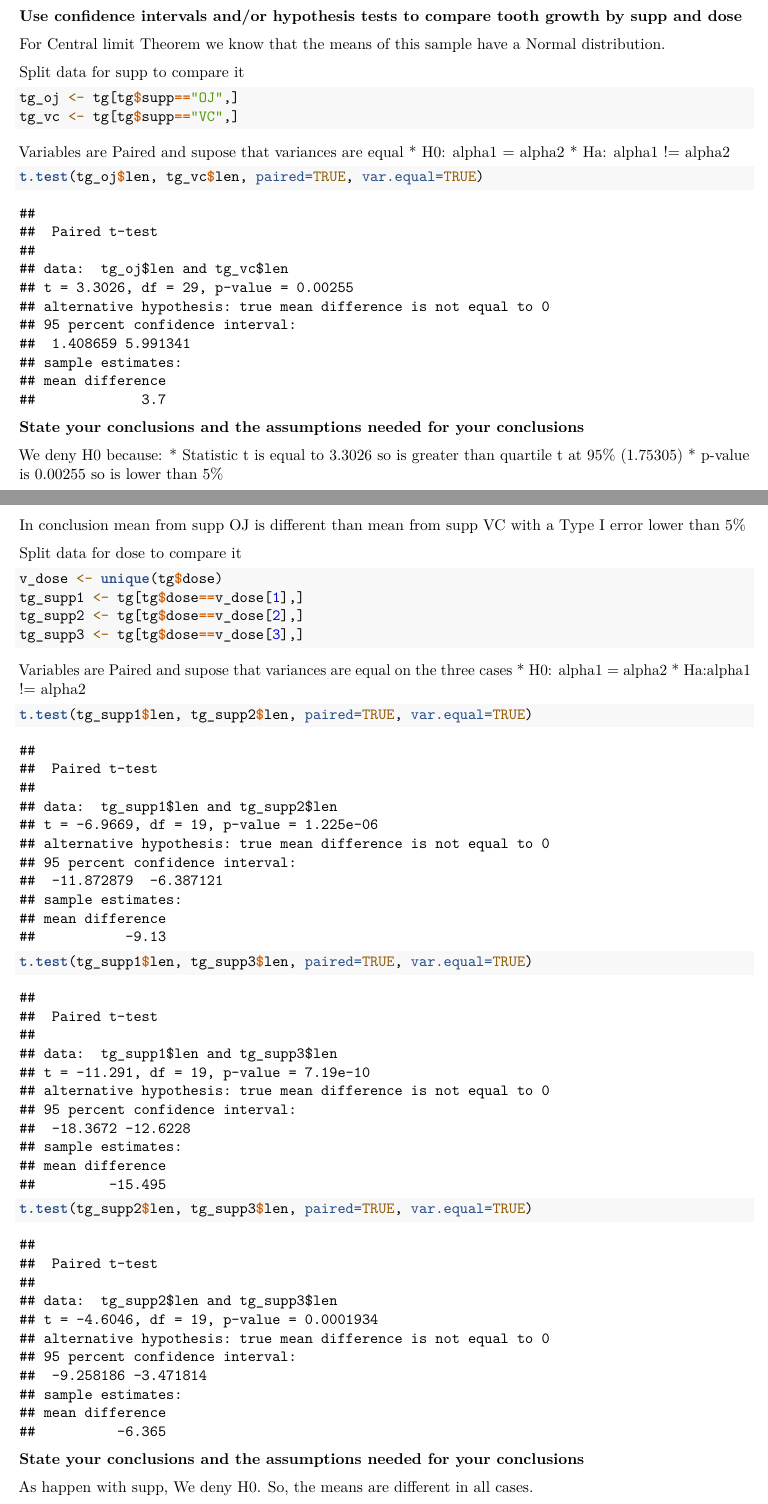
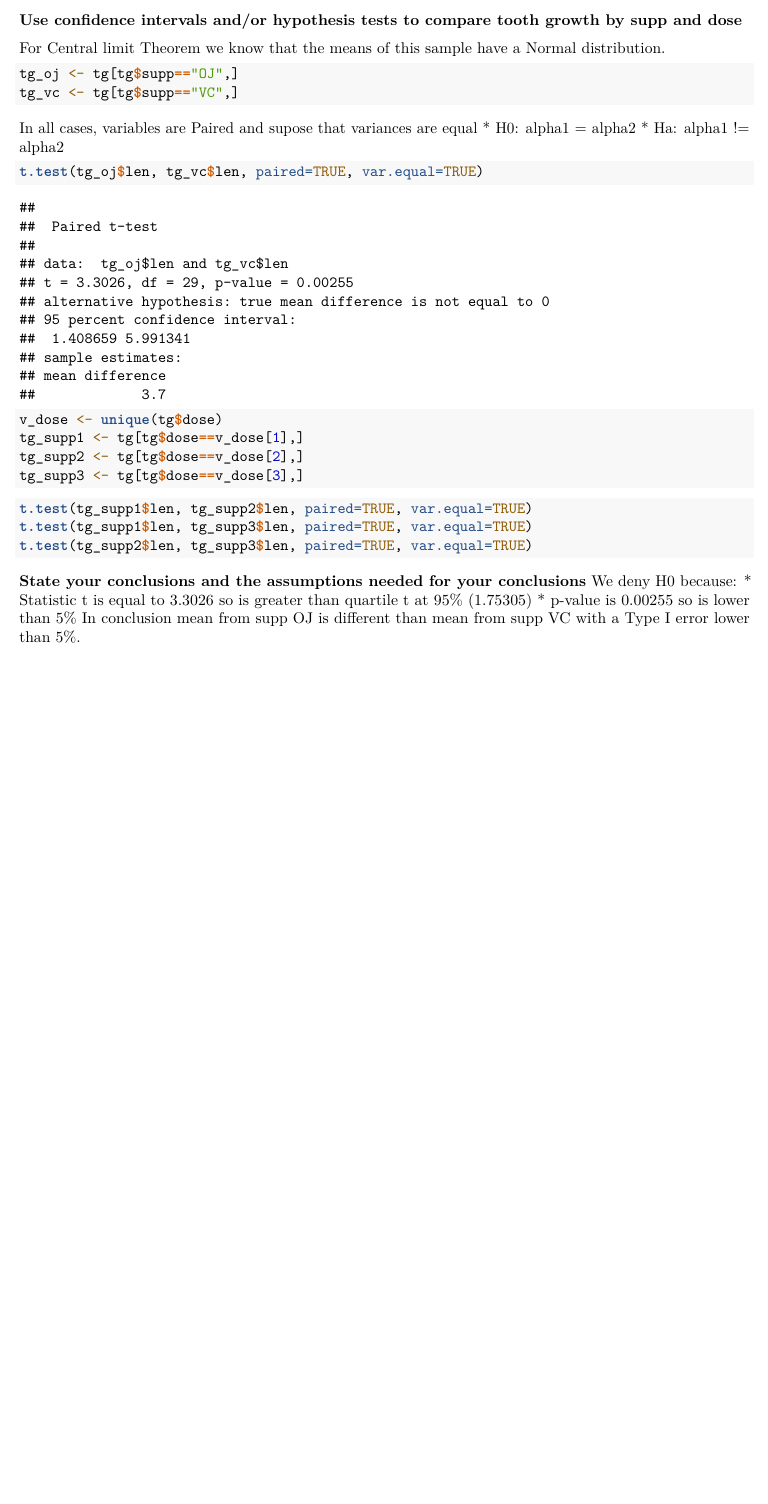
Before and after one commit to gretagh93/StatisticalInferenceProject, an R Markdown document (Project_Statistical_Inference.Rmd): two parts of pages 3 and 4 of 4 before the commit and part of page 3 of 3 after it, the two joined at a grey line, cut so that both start at the same text, the shorter picture padded with empty space. Rendered offline with R 4.5, knitr and Pandoc, then LaTeX, with nearby package versions; code that draws random numbers runs with fixed seeds of ours.

Commit message:
Add files via upload

````diff
--- a/Project_Statistical_Inference.Rmd
+++ b/Project_Statistical_Inference.Rmd
@@ -5,7 +5,7 @@ date: "11/12/2022"
 output: pdf_document
 ---
 
-```{r lybraries, warning=FALSE, echo=TRUE}
+```{r lybraries, warning=FALSE, echo=FALSE}
 library(ggplot2)
 ```
 
@@ -26,15 +22,9 @@ compMeans <- data.frame(Types=c("Sample Mean", "Theorical Mean"),
 p <- ggplot(data=compMeans, aes(x=Types, y=Values)) +
         geom_bar(stat="identity", fill="steelblue", width=0.5) +
         ggtitle("Compare Means")
-
-cat("Sample mean:", smn)
-cat("Theoretical mean:", mn)
 ```
 
-
 **Show how variable the sample is (via variance) and compare it to the theoretical variance of the distribution.**
-
-
 ```{r variances, echo=TRUE}
 svariance <- var(rexp(40, lambda))
 variance <- mn^2
@@ -113,40 +78,15 @@ summary(tg)
-For Central limit Theorem we know that the means of this sample have a Normal
-distribution.
-
-
-Split data for supp to compare it
-
-
+For Central limit Theorem we know that the means of this sample have a Normal distribution.
 ```{r splitSupp, echo=TRUE}
 tg_oj <- tg[tg$supp=="OJ",]
 tg_vc <- tg[tg$supp=="VC",]
 ```
 
-
-Variables are Paired and supose that variances are equal
+In all cases, variables are Paired and supose that variances are equal
 * H0: alpha1 = alpha2
 * Ha: alpha1 != alpha2
-
-
 ```{r ttestSupp, echo=TRUE}
 t.test(tg_oj$len, tg_vc$len, paired=TRUE, var.equal=TRUE)
 ```
-
-
-**State your conclusions and the assumptions needed for your conclusions**
-
-
-We deny H0 because:
-* Statistic t is equal to 3.3026 so is greater than quartile t at 95% (1.75305)
-* p-value is 0.00255 so is lower than 5%
-
-
-In conclusion mean from supp OJ is different than mean from supp VC with a
-Type I error lower than 5%
-
-
-Split data for dose to compare it
-
 
 ```{r splitDose, echo=TRUE}
 v_dose <- unique(tg$dose)
@@ -155,19 +95,15 @@ tg_supp2 <- tg[tg$dose==v_dose[2],]
 tg_supp3 <- tg[tg$dose==v_dose[3],]
 ```
 
-
-Variables are Paired and supose that variances are equal on the three cases
-* H0: alpha1 = alpha2
-* Ha:alpha1 != alpha2
-
-
-```{r ttesDose, echo=TRUE}
+```{r ttesDose, echo=TRUE, results="hide"}
 t.test(tg_supp1$len, tg_supp2$len, paired=TRUE, var.equal=TRUE)
 t.test(tg_supp1$len, tg_supp3$len, paired=TRUE, var.equal=TRUE)
 t.test(tg_supp2$len, tg_supp3$len, paired=TRUE, var.equal=TRUE)
 ```
 
-
 **State your conclusions and the assumptions needed for your conclusions**
-
-As happen with supp, We deny H0. So, the means are different in all cases.
+We deny H0 because:
+* Statistic t is equal to 3.3026 so is greater than quartile t at 95% (1.75305)
+* p-value is 0.00255 so is lower than 5%
+In conclusion mean from supp OJ is different than mean from supp VC with a
+Type I error lower than 5%.
````
Also changed, not shown: Project_Statistical_Inference.pdf, Project_Statistical_Inference.Rmd (37 more changed lines).
